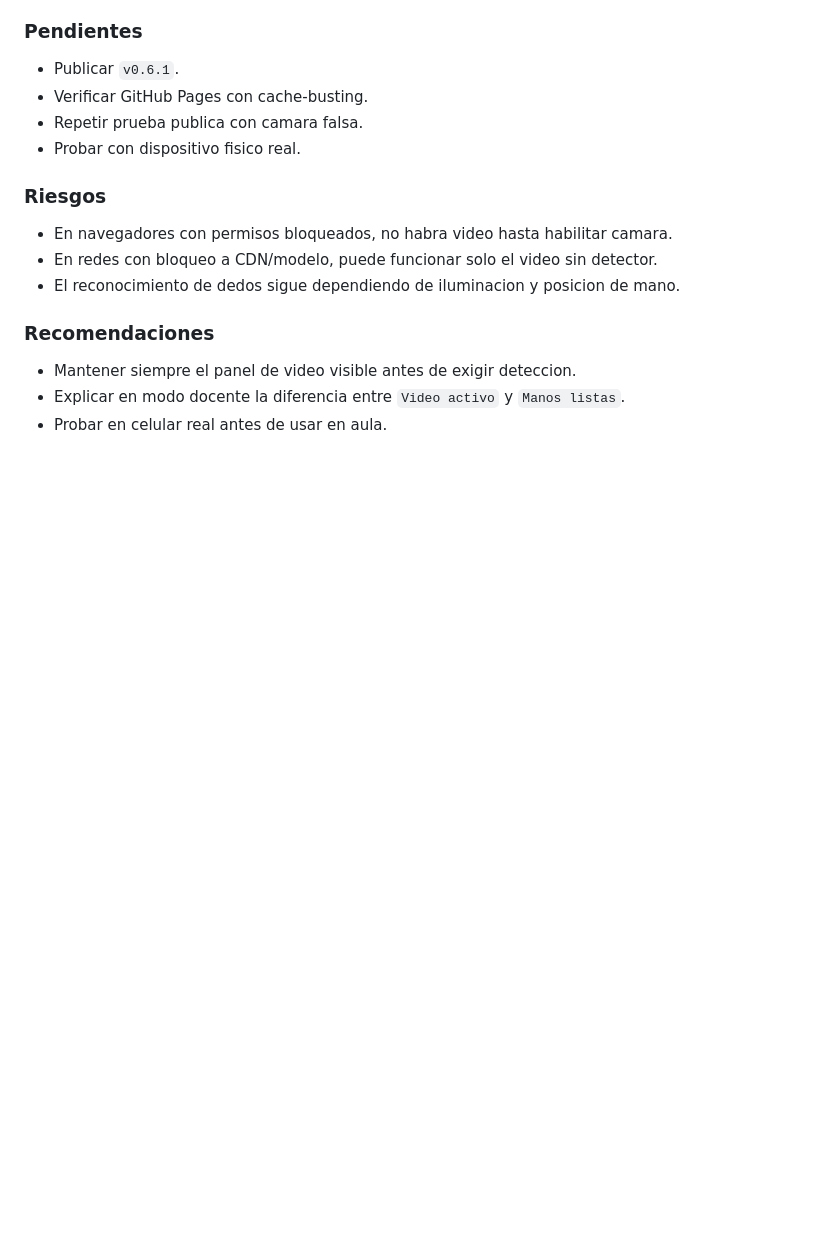
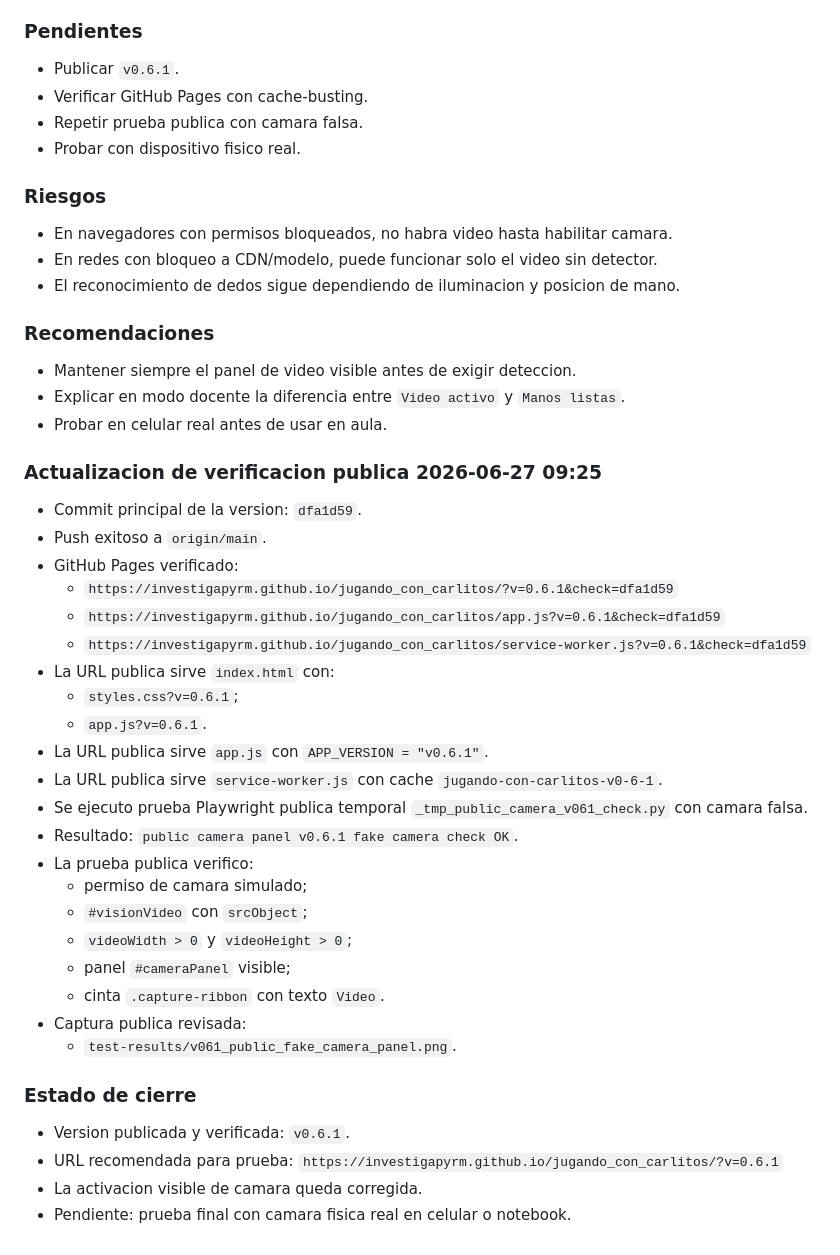
Before and after one commit to investigapyrm/jugando_con_carlitos, a Markdown page: BITACORA_JUGANDO_CON_CARLITOS_PARACEL_REPO.md, the part around the change. Rendered like a GitHub page; blank space fills up the shorter version.

Commit message:
Registra verificacion publica de camara v0.6.1

```diff
--- a/BITACORA_JUGANDO_CON_CARLITOS_PARACEL_REPO.md
+++ b/BITACORA_JUGANDO_CON_CARLITOS_PARACEL_REPO.md
@@ -1069,3 +1069,34 @@
 * Mantener siempre el panel de video visible antes de exigir deteccion.
 * Explicar en modo docente la diferencia entre `Video activo` y `Manos listas`.
 * Probar en celular real antes de usar en aula.
+
+### Actualizacion de verificacion publica 2026-06-27 09:25
+
+* Commit principal de la version: `dfa1d59`.
+* Push exitoso a `origin/main`.
+* GitHub Pages verificado:
+  * `https://investigapyrm.github.io/jugando_con_carlitos/?v=0.6.1&check=dfa1d59`
+  * `https://investigapyrm.github.io/jugando_con_carlitos/app.js?v=0.6.1&check=dfa1d59`
+  * `https://investigapyrm.github.io/jugando_con_carlitos/service-worker.js?v=0.6.1&check=dfa1d59`
+* La URL publica sirve `index.html` con:
+  * `styles.css?v=0.6.1`;
+  * `app.js?v=0.6.1`.
+* La URL publica sirve `app.js` con `APP_VERSION = "v0.6.1"`.
+* La URL publica sirve `service-worker.js` con cache `jugando-con-carlitos-v0-6-1`.
+* Se ejecuto prueba Playwright publica temporal `_tmp_public_camera_v061_check.py` con camara falsa.
+* Resultado: `public camera panel v0.6.1 fake camera check OK`.
+* La prueba publica verifico:
+  * permiso de camara simulado;
+  * `#visionVideo` con `srcObject`;
+  * `videoWidth > 0` y `videoHeight > 0`;
+  * panel `#cameraPanel` visible;
+  * cinta `.capture-ribbon` con texto `Video`.
+* Captura publica revisada:
+  * `test-results/v061_public_fake_camera_panel.png`.
+
+### Estado de cierre
+
+* Version publicada y verificada: `v0.6.1`.
+* URL recomendada para prueba: `https://investigapyrm.github.io/jugando_con_carlitos/?v=0.6.1`
+* La activacion visible de camara queda corregida.
+* Pendiente: prueba final con camara fisica real en celular o notebook.
```
